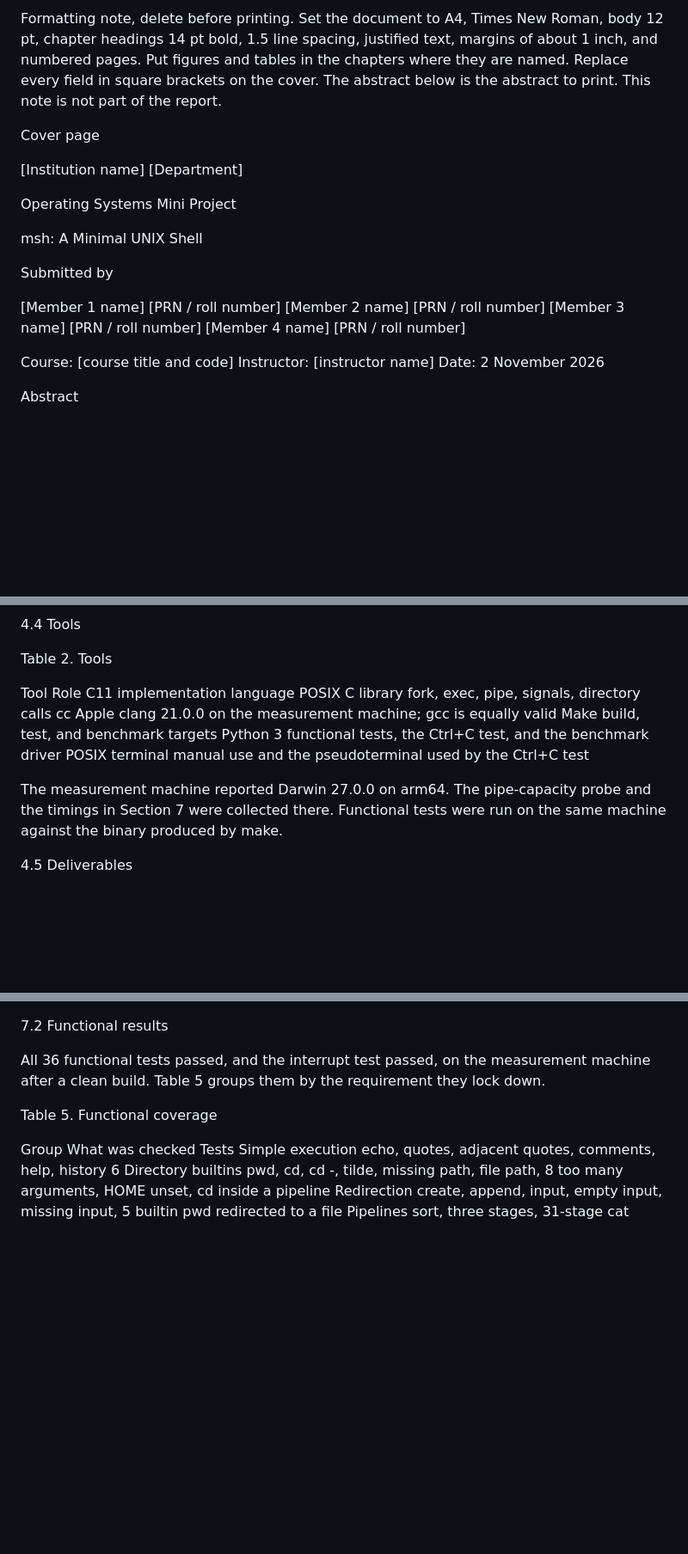
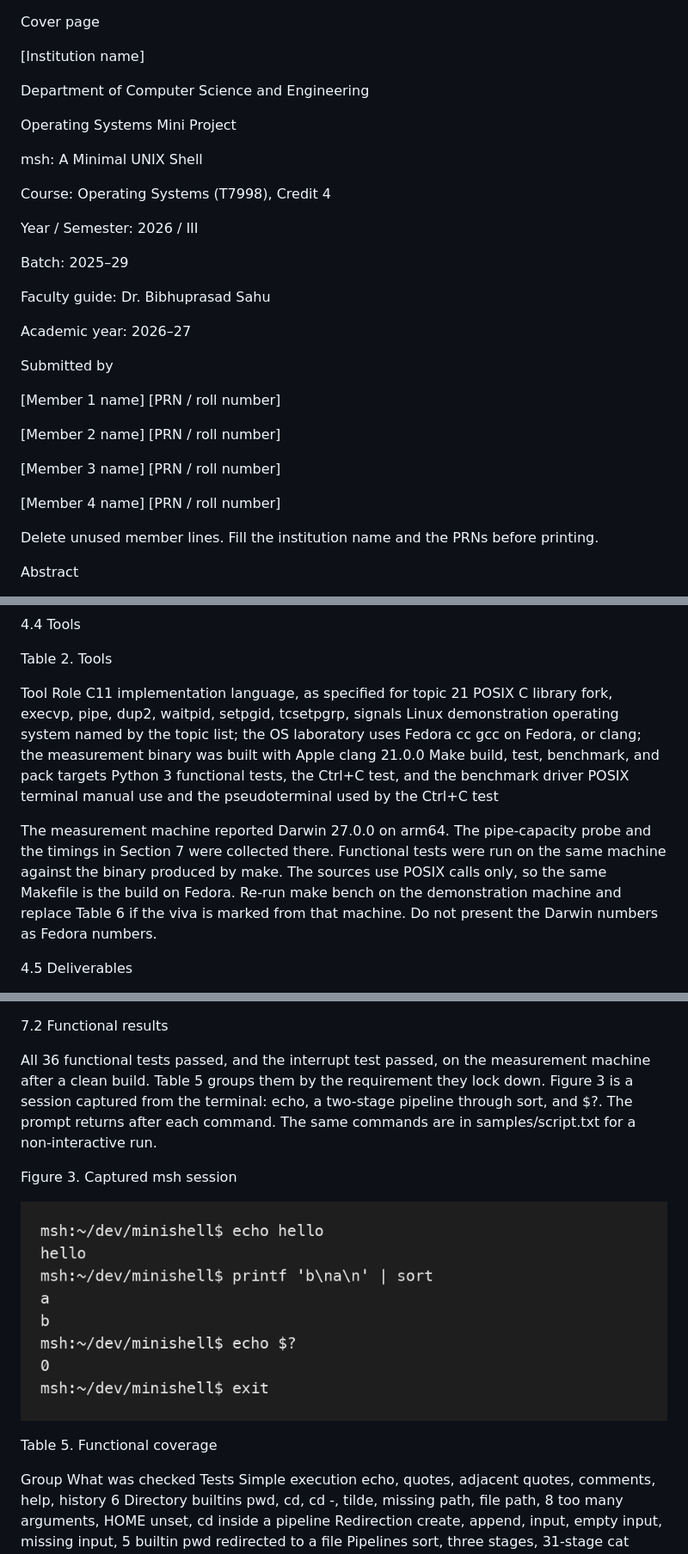
Before and after one commit to sonstellar969/mini-unix-shell, a Markdown page: REPORT.md, 3 parts joined by grey strips. Shown at 86% size. Drawn GitHub-style; pictures changed too: report/figures/session.png (added); blank space fills up the shorter version.

```diff
--- a/REPORT.md
+++ b/REPORT.md
@@ -1,24 +1,34 @@
-Formatting note, delete before printing. Set the document to A4, Times New Roman, body 12 pt, chapter headings 14 pt bold, 1.5 line spacing, justified text, margins of about 1 inch, and numbered pages. Put figures and tables in the chapters where they are named. Replace every field in square brackets on the cover. The abstract below is the abstract to print. This note is not part of the report.
-
 Cover page
 
 [Institution name]
-[Department]
+
+Department of Computer Science and Engineering
 
 Operating Systems Mini Project
 
 msh: A Minimal UNIX Shell
 
+Course: Operating Systems (T7998), Credit 4
+
+Year / Semester: 2026 / III
+
+Batch: 2025–29
+
+Faculty guide: Dr. Bibhuprasad Sahu
+
+Academic year: 2026–27
+
 Submitted by
 
 [Member 1 name]    [PRN / roll number]
+
 [Member 2 name]    [PRN / roll number]
+
 [Member 3 name]    [PRN / roll number]
+
 [Member 4 name]    [PRN / roll number]
 
-Course: [course title and code]
-Instructor: [instructor name]
-Date: 2 November 2026
+Delete unused member lines. Fill the institution name and the PRNs before printing.
 
 Abstract
 
@@ -155,14 +188,15 @@ The user is a person at a terminal, or a test harness that writes a script to th
 Table 2. Tools
 
 Tool            Role
-C11             implementation language
-POSIX C library fork, exec, pipe, signals, directory calls
-cc              Apple clang 21.0.0 on the measurement machine; gcc is equally valid
-Make            build, test, and benchmark targets
+C11             implementation language, as specified for topic 21
+POSIX C library fork, execvp, pipe, dup2, waitpid, setpgid, tcsetpgrp, signals
+Linux           demonstration operating system named by the topic list; the OS laboratory uses Fedora
+cc              gcc on Fedora, or clang; the measurement binary was built with Apple clang 21.0.0
+Make            build, test, benchmark, and pack targets
 Python 3        functional tests, the Ctrl+C test, and the benchmark driver
 POSIX terminal  manual use and the pseudoterminal used by the Ctrl+C test
 
-The measurement machine reported Darwin 27.0.0 on arm64. The pipe-capacity probe and the timings in Section 7 were collected there. Functional tests were run on the same machine against the binary produced by make.
+The measurement machine reported Darwin 27.0.0 on arm64. The pipe-capacity probe and the timings in Section 7 were collected there. Functional tests were run on the same machine against the binary produced by make. The sources use POSIX calls only, so the same Makefile is the build on Fedora. Re-run make bench on the demonstration machine and replace Table 6 if the viva is marked from that machine. Do not present the Darwin numbers as Fedora numbers.
 
 4.5 Deliverables
 
@@ -339,7 +373,11 @@ The interrupt test is separate because it needs a terminal. Python's pty.fork gi
 
 7.2 Functional results
 
-All 36 functional tests passed, and the interrupt test passed, on the measurement machine after a clean build. Table 5 groups them by the requirement they lock down.
+All 36 functional tests passed, and the interrupt test passed, on the measurement machine after a clean build. Table 5 groups them by the requirement they lock down. Figure 3 is a session captured from the terminal: echo, a two-stage pipeline through sort, and $?. The prompt returns after each command. The same commands are in samples/script.txt for a non-interactive run.
+
+Figure 3. Captured msh session
+
+![Captured msh session](report/figures/session.png)
 
 Table 5. Functional coverage
 
```
Also changed, not shown: other parts of REPORT.md (+27 -0 lines), README.md (+11 -2 lines), SUBMISSION.md (+2 -0 lines), 5 other files.
